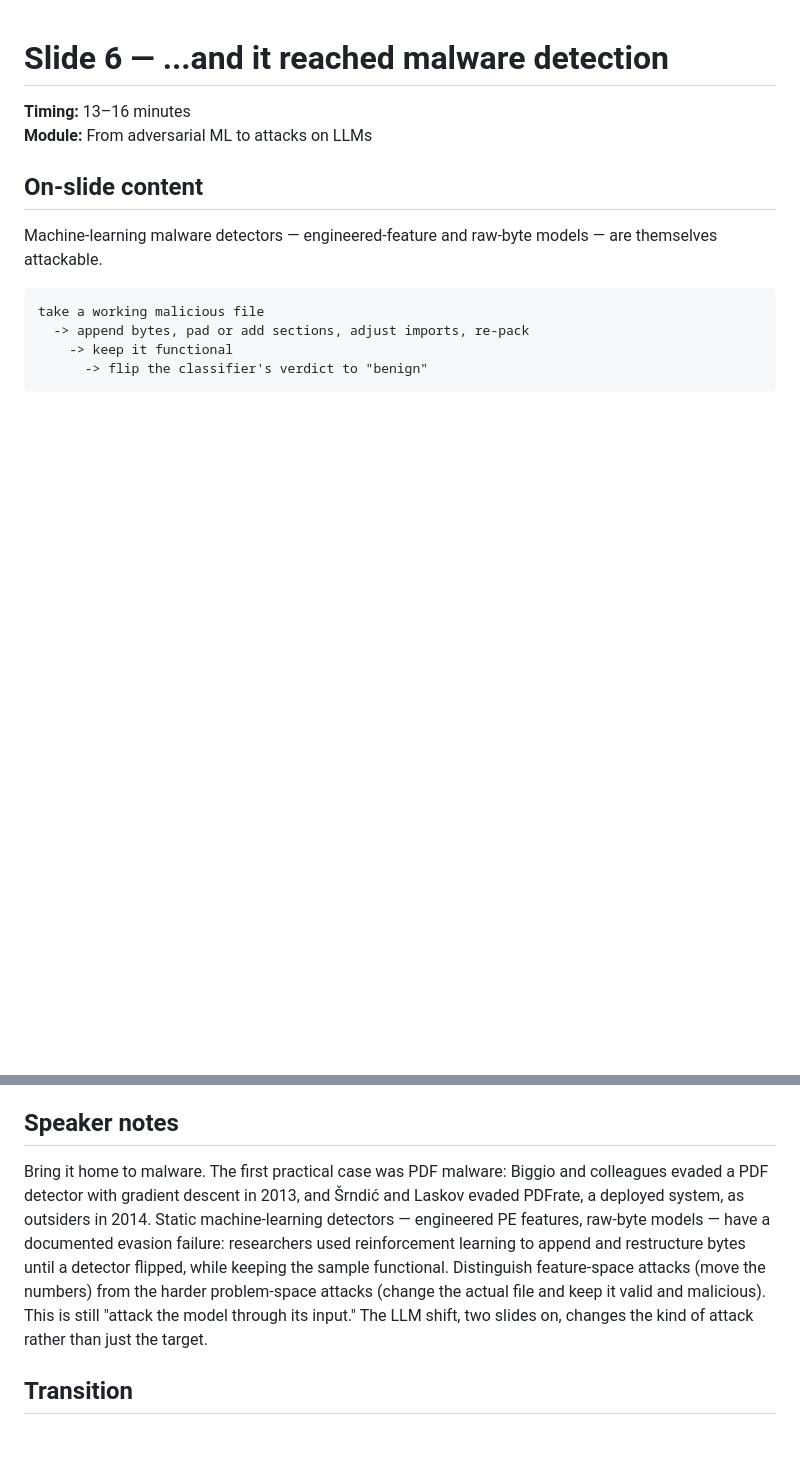
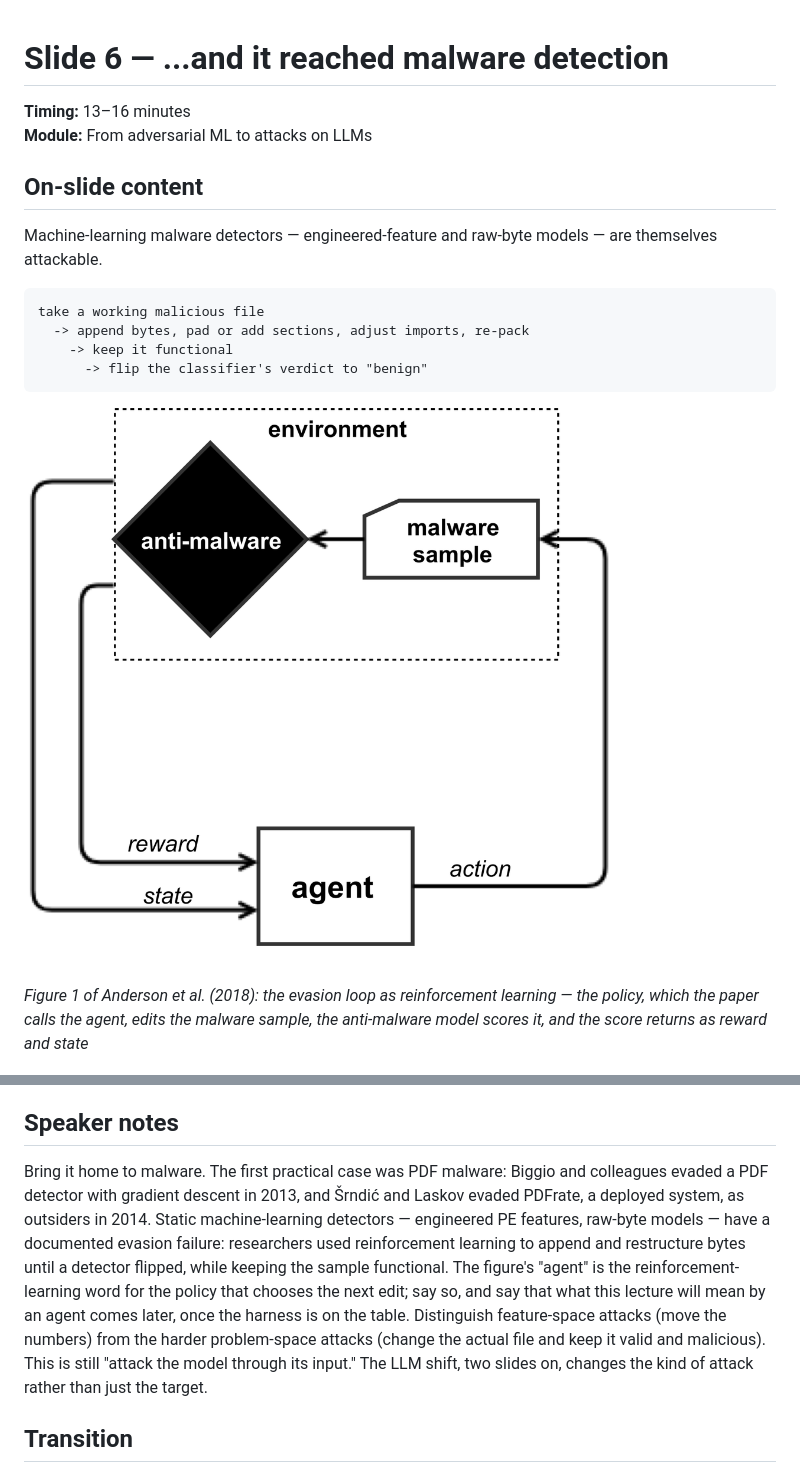
Before and after one commit to rvasilenko-ai/dadca, a Markdown page: lecture-2/slides/06-adversarial-ml-reaches-malware.md, 2 parts joined by grey strips. Drawn GitHub-style; pictures changed too: lecture-2/figures/anderson2018-fig1-rl-evasion.png (added); blank space fills up the shorter version.

Commit message:
Lecture 2, slide 6: add Anderson 2018's reinforcement-learning evasion loop figure
The figure's "agent" is the RL term for the policy; the caption says
so and the notes tell the presenter to flag that the lecture's own
meaning of the word arrives later, after the harness.

Co-Authored-By: Claude Fable 5.1 <noreply@anthropic.com>

````diff
--- a/lecture-2/slides/06-adversarial-ml-reaches-malware.md
+++ b/lecture-2/slides/06-adversarial-ml-reaches-malware.md
@@ -13,6 +13,10 @@ take a working malicious file
     -> keep it functional
       -> flip the classifier's verdict to "benign"
 ```
+
+![Figure 1 of Anderson et al. (2018): the evasion loop as reinforcement learning — the policy, which the paper calls the agent, edits the malware sample, the anti-malware model scores it, and the score returns as reward and state](../figures/anderson2018-fig1-rl-evasion.png)
+
+*Figure 1 of Anderson et al. (2018): the evasion loop as reinforcement learning — the policy, which the paper calls the agent, edits the malware sample, the anti-malware model scores it, and the score returns as reward and state*
 
 ![Demetrio et al. (2021): the practical problem-space manipulations of a Windows PE — header fields, DOS-header rewrites, section shift and extend, padding, slack space, section and API injection — each preserving execution](../figures/demetrio2021-fig-pe-manipulations.png)
 
@@ -33,7 +37,7 @@ Build, one step per click:
 
 ## Speaker notes
 
-Bring it home to malware. The first practical case was PDF malware: Biggio and colleagues evaded a PDF detector with gradient descent in 2013, and Šrndić and Laskov evaded PDFrate, a deployed system, as outsiders in 2014. Static machine-learning detectors — engineered PE features, raw-byte models — have a documented evasion failure: researchers used reinforcement learning to append and restructure bytes until a detector flipped, while keeping the sample functional. Distinguish feature-space attacks (move the numbers) from the harder problem-space attacks (change the actual file and keep it valid and malicious). This is still "attack the model through its input." The LLM shift, two slides on, changes the kind of attack rather than just the target.
+Bring it home to malware. The first practical case was PDF malware: Biggio and colleagues evaded a PDF detector with gradient descent in 2013, and Šrndić and Laskov evaded PDFrate, a deployed system, as outsiders in 2014. Static machine-learning detectors — engineered PE features, raw-byte models — have a documented evasion failure: researchers used reinforcement learning to append and restructure bytes until a detector flipped, while keeping the sample functional. The figure's "agent" is the reinforcement-learning word for the policy that chooses the next edit; say so, and say that what this lecture will mean by an agent comes later, once the harness is on the table. Distinguish feature-space attacks (move the numbers) from the harder problem-space attacks (change the actual file and keep it valid and malicious). This is still "attack the model through its input." The LLM shift, two slides on, changes the kind of attack rather than just the target.
 
 ## Transition
 
````
